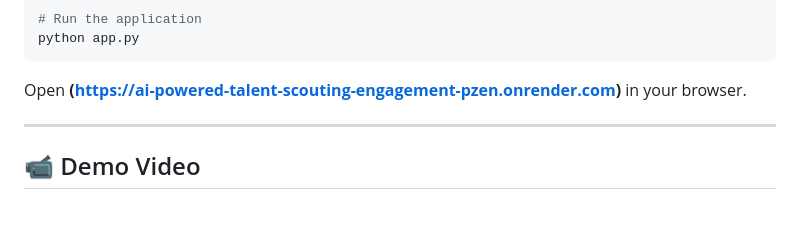
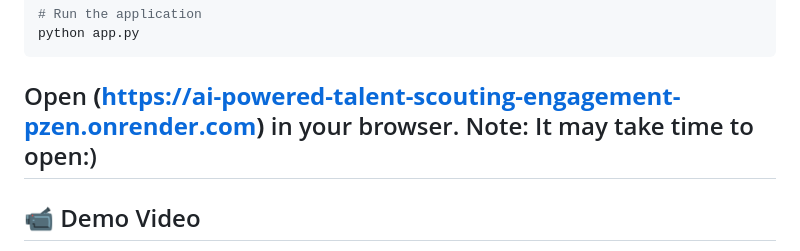
Before and after one commit to Purohit0/AI-Powered-Talent-Scouting-Engagement-Agent, a Markdown page: README.md, the part around the change. GitHub-like rendering; blank space fills up the shorter version.

````diff
--- a/README.md
+++ b/README.md
@@ -20,7 +20,7 @@ python app.py
 ```
 
 Open **(https://ai-powered-talent-scouting-engagement-pzen.onrender.com)** in your browser.
-
+Note: It may take time to open:)
 ---
 
 ## 📹 Demo Video
````
